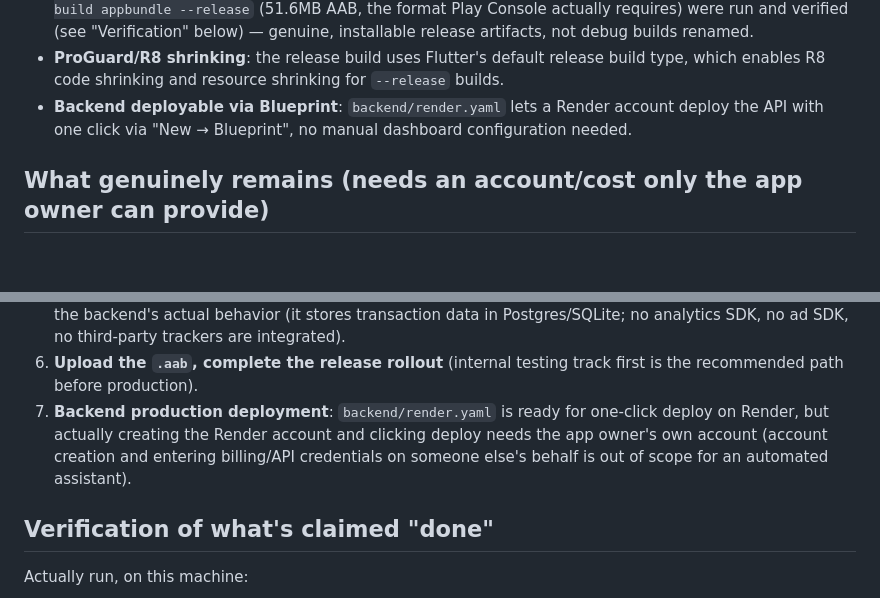
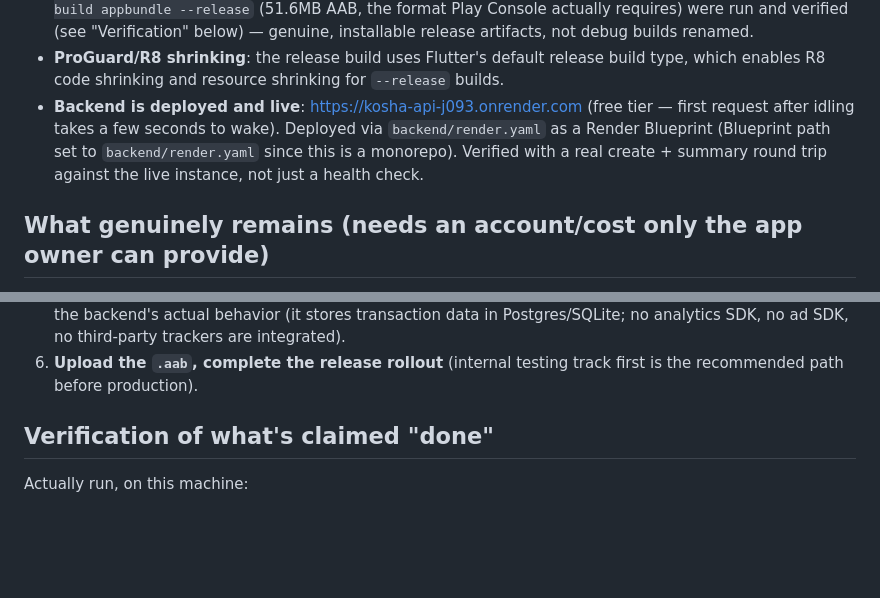
Before and after one commit to HxrshRaj/Kosha-, a Markdown page: docs/publishing.md, 2 parts joined by grey strips. Rendered like a GitHub page; blank space fills up the shorter version.

```diff
--- a/docs/publishing.md
+++ b/docs/publishing.md
@@ -23,9 +23,12 @@ means it genuinely requires something this environment cannot provide
 - **ProGuard/R8 shrinking**: the release build uses Flutter's default
   release build type, which enables R8 code shrinking and resource
   shrinking for `--release` builds.
-- **Backend deployable via Blueprint**: `backend/render.yaml` lets a
-  Render account deploy the API with one click via
-  "New → Blueprint", no manual dashboard configuration needed.
+- **Backend is deployed and live**: https://kosha-api-j093.onrender.com
+  (free tier — first request after idling takes a few seconds to wake).
+  Deployed via `backend/render.yaml` as a Render Blueprint (Blueprint
+  path set to `backend/render.yaml` since this is a monorepo). Verified
+  with a real create + summary round trip against the live instance, not
+  just a health check.
 
 ## What genuinely remains (needs an account/cost only the app owner can provide)
 
@@ -60,11 +63,6 @@ of scope here regardless of technical readiness.
    ad SDK, no third-party trackers are integrated).
 6. **Upload the `.aab`, complete the release rollout** (internal testing
    track first is the recommended path before production).
-7. **Backend production deployment**: `backend/render.yaml` is ready for
-   one-click deploy on Render, but actually creating the Render account
-   and clicking deploy needs the app owner's own account (account
-   creation and entering billing/API credentials on someone else's
-   behalf is out of scope for an automated assistant).
 
 ## Verification of what's claimed "done"
 
```
Also changed, not shown: README.md (+15 -9 lines).
